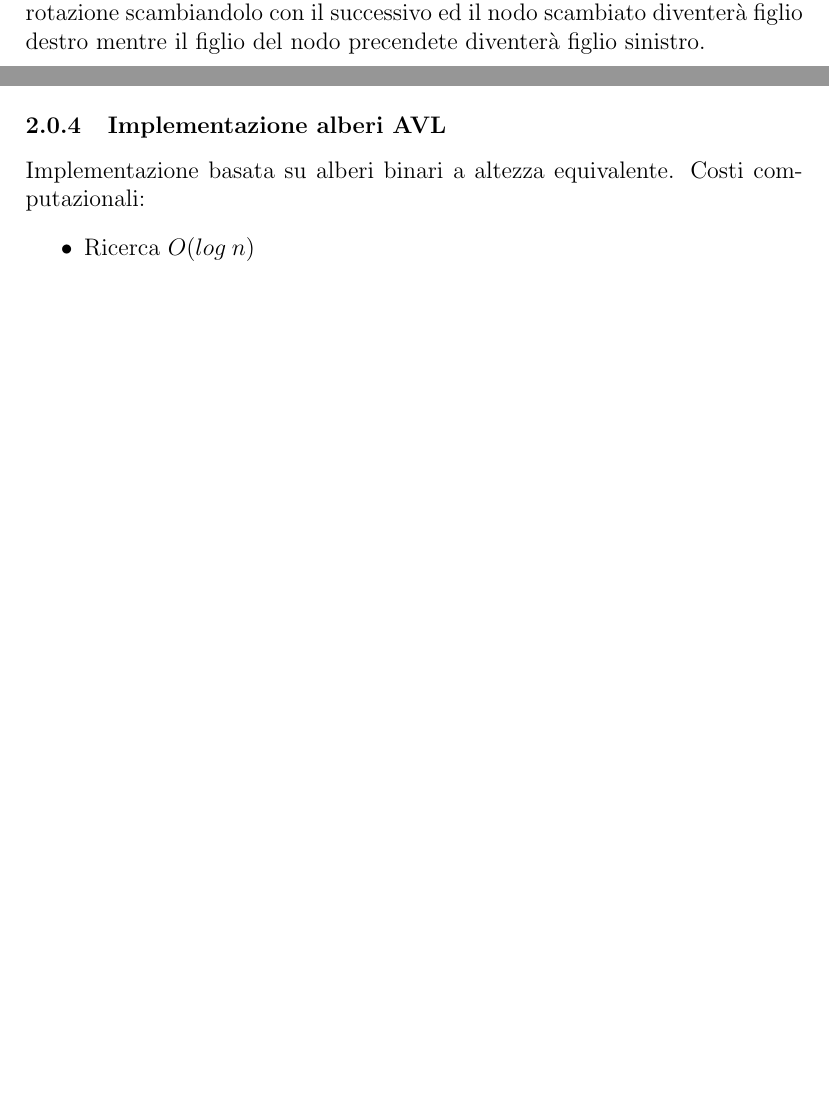
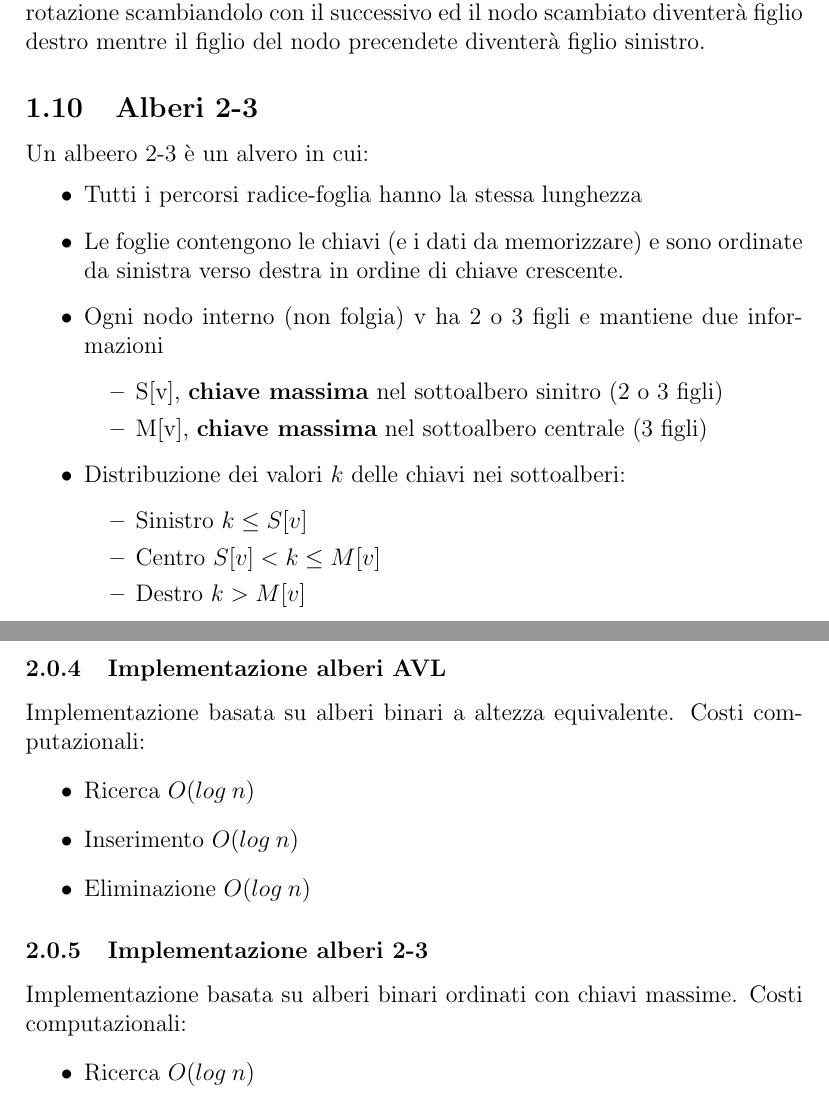
Before and after one commit to kocierik/appuntiUniversit-, a LaTeX document (algoritmi/algoritmi.tex): two parts of pages 6 and 7 of 7 before the commit and two parts of pages 6 and 8 of 8 after it, joined at a grey line, cut so that both start at the same text, the shorter picture padded with empty space. Compiled offline with pdfLaTeX.

Commit message:
feat: add tree 2-3

```diff
--- a/algoritmi/algoritmi.tex
+++ b/algoritmi/algoritmi.tex
@@ -126,6 +126,21 @@ L'operazione fondamentale per ribilanciare l'albero è la \textbf{rotazione semp
 \subsubsection{Rotazione a sinistra}
 Per effettuare questa rotazione prendo il nodo problematico e effettuo una rotazione scambiandolo con il successivo ed il nodo scambiato diventerà figlio destro mentre il figlio del nodo precendete diventerà figlio sinistro.
 
+\subsection{Alberi 2-3}
+Un albeero 2-3 è un alvero in cui:
+\begin{itemize}
+    \item Tutti i percorsi radice-foglia hanno la stessa lunghezza
+    \item Le foglie contengono le chiavi (e i dati da memorizzare) e sono ordinate da sinistra verso destra in ordine di chiave crescente.
+    \item Ogni nodo interno (non folgia) v ha 2 o 3 figli e mantiene due informazioni \begin{itemize}
+        \item S[v], \textbf{chiave massima} nel sottoalbero sinitro (2 o 3 figli)
+        \item M[v], \textbf{chiave massima} nel sottoalbero centrale (3 figli)
+    \end{itemize}
+    \item Distribuzione dei valori $k$ delle chiavi nei sottoalberi: \begin{itemize}
+        \item Sinistro $k \leq S[v]$
+        \item Centro $S[v] < k \leq M[v]$
+        \item Destro $k > M[v]$
+    \end{itemize}
+\end{itemize}
 
 
 
@@ -166,6 +181,14 @@ Costi computazionali:
     \item Eliminazione $O(log \hspace{0.1cm}n)$
 \end{itemize}
 
+\subsubsection{Implementazione alberi 2-3}
+Implementazione basata su alberi binari ordinati con chiavi massime.
+Costi computazionali:
+\begin{itemize}
+    \item Ricerca $O(log \hspace{0.1cm}n)$
+    \item Inserimento $O(log \hspace{0.1cm}n)$
+    \item Eliminazione $O(log \hspace{0.1cm}n)$
+\end{itemize}
 
 
 
```
Also changed, not shown: algoritmi/Algoritmi.pdf.
